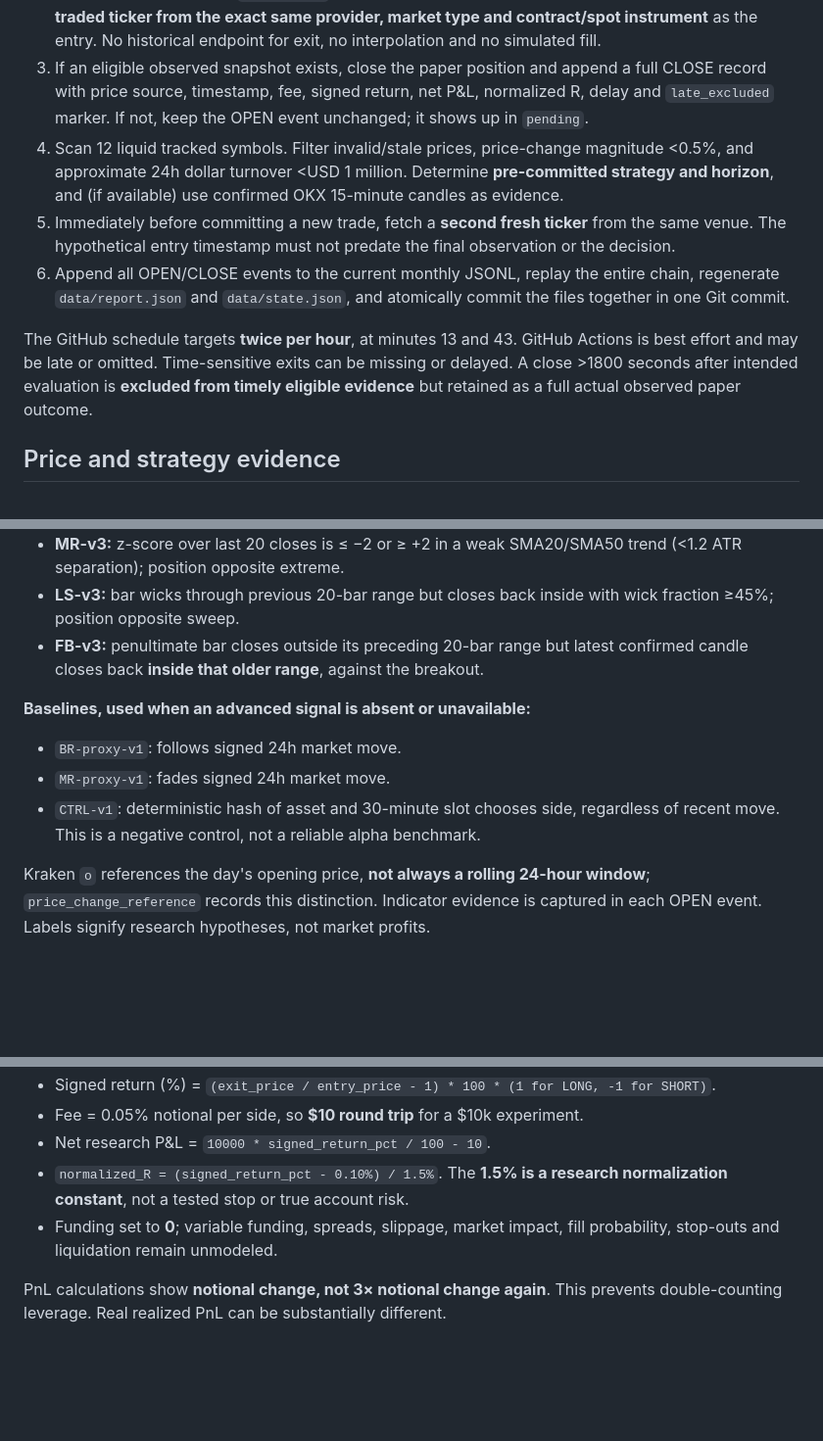
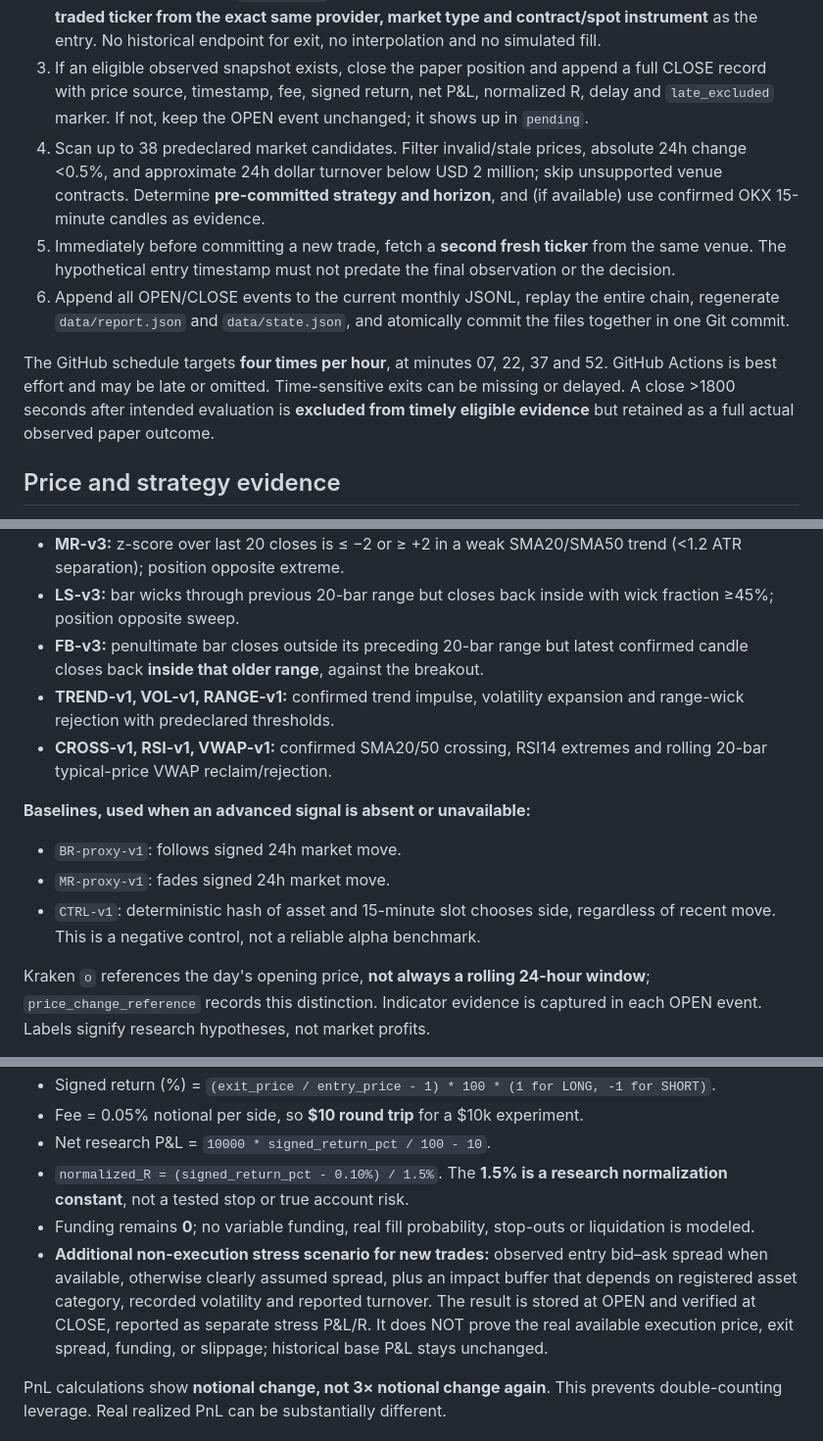
Before and after one commit to 0xzein-eth/crypto-strategy-lab, a Markdown page: METHODOLOGY.md, 3 parts joined by grey strips. Shown at 98% size. Rendered like a GitHub page; blank space fills up the shorter version.

Commit message:
Document increased 15-minute lab capacity, 14 research arms and cost-aware sample quality

```diff
--- a/METHODOLOGY.md
+++ b/METHODOLOGY.md
@@ -7,11 +7,11 @@
 1. Start a GitHub Actions run. Replay every monthly event file in ascending order, verify sequence, previous-hash link, SHA-256 content digest, valid OPEN→CLOSE transitions, and cross-check the last persisted report's chain tip. The workflow refuses to run on an inconsistency.
 2. Find all positions whose `evaluate_at` is on or before the current run start. Query a **fresh public last-traded ticker from the exact same provider, market type and contract/spot instrument** as the entry. No historical endpoint for exit, no interpolation and no simulated fill.
 3. If an eligible observed snapshot exists, close the paper position and append a full CLOSE record with price source, timestamp, fee, signed return, net P&L, normalized R, delay and `late_excluded` marker. If not, keep the OPEN event unchanged; it shows up in `pending`.
-4. Scan 12 liquid tracked symbols. Filter invalid/stale prices, price-change magnitude <0.5%, and approximate 24h dollar turnover <USD 1 million. Determine **pre-committed strategy and horizon**, and (if available) use confirmed OKX 15-minute candles as evidence.
+4. Scan up to 38 predeclared market candidates. Filter invalid/stale prices, absolute 24h change <0.5%, and approximate 24h dollar turnover below USD 2 million; skip unsupported venue contracts. Determine **pre-committed strategy and horizon**, and (if available) use confirmed OKX 15-minute candles as evidence.
 5. Immediately before committing a new trade, fetch a **second fresh ticker** from the same venue. The hypothetical entry timestamp must not predate the final observation or the decision.
 6. Append all OPEN/CLOSE events to the current monthly JSONL, replay the entire chain, regenerate `data/report.json` and `data/state.json`, and atomically commit the files together in one Git commit.
 
-The GitHub schedule targets **twice per hour**, at minutes 13 and 43. GitHub Actions is best effort and may be late or omitted. Time-sensitive exits can be missing or delayed. A close >1800 seconds after intended evaluation is **excluded from timely eligible evidence** but retained as a full actual observed paper outcome.
+The GitHub schedule targets **four times per hour**, at minutes 07, 22, 37 and 52. GitHub Actions is best effort and may be late or omitted. Time-sensitive exits can be missing or delayed. A close >1800 seconds after intended evaluation is **excluded from timely eligible evidence** but retained as a full actual observed paper outcome.
 
 ## Price and strategy evidence
 
@@ -26,12 +26,14 @@ For OKX perpetual contracts, `signals.py` requests `bar=15m`, at most 120 candle
 - **MR-v3:** z-score over last 20 closes is ≤ −2 or ≥ +2 in a weak SMA20/SMA50 trend (<1.2 ATR separation); position opposite extreme.
 - **LS-v3:** bar wicks through previous 20-bar range but closes back inside with wick fraction ≥45%; position opposite sweep.
 - **FB-v3:** penultimate bar closes outside its preceding 20-bar range but latest confirmed candle closes back **inside that older range**, against the breakout.
+- **TREND-v1, VOL-v1, RANGE-v1:** confirmed trend impulse, volatility expansion and range-wick rejection with predeclared thresholds.
+- **CROSS-v1, RSI-v1, VWAP-v1:** confirmed SMA20/50 crossing, RSI14 extremes and rolling 20-bar typical-price VWAP reclaim/rejection.
 
 **Baselines, used when an advanced signal is absent or unavailable:**
 
 - `BR-proxy-v1`: follows signed 24h market move.
 - `MR-proxy-v1`: fades signed 24h market move.
-- `CTRL-v1`: deterministic hash of asset and 30-minute slot chooses side, regardless of recent move. This is a negative control, not a reliable alpha benchmark.
+- `CTRL-v1`: deterministic hash of asset and 15-minute slot chooses side, regardless of recent move. This is a negative control, not a reliable alpha benchmark.
 
 Kraken `o` references the day's opening price, **not always a rolling 24-hour window**; `price_change_reference` records this distinction. Indicator evidence is captured in each OPEN event. Labels signify research hypotheses, not market profits.
 
@@ -45,7 +47,8 @@ No TP/SL orders are submitted. At evaluation time the best **first observed elig
 - Fee = 0.05% notional per side, so **$10 round trip** for a $10k experiment.
 - Net research P&L = `10000 * signed_return_pct / 100 - 10`.
 - `normalized_R = (signed_return_pct - 0.10%) / 1.5%`. The **1.5% is a research normalization constant**, not a tested stop or true account risk.
-- Funding set to **0**; variable funding, spreads, slippage, market impact, fill probability, stop-outs and liquidation remain unmodeled.
+- Funding remains **0**; no variable funding, real fill probability, stop-outs or liquidation is modeled.
+- **Additional non-execution stress scenario for new trades:** observed entry bid–ask spread when available, otherwise clearly assumed spread, plus an impact buffer that depends on registered asset category, recorded volatility and reported turnover. The result is stored at OPEN and verified at CLOSE, reported as separate stress P&L/R. It does NOT prove the real available execution price, exit spread, funding, or slippage; historical base P&L stays unchanged.
 
 PnL calculations show **notional change, not 3× notional change again**. This prevents double-counting leverage. Real realized PnL can be substantially different.
 
```
Also changed, not shown: other parts of METHODOLOGY.md (+6 -0 lines).
